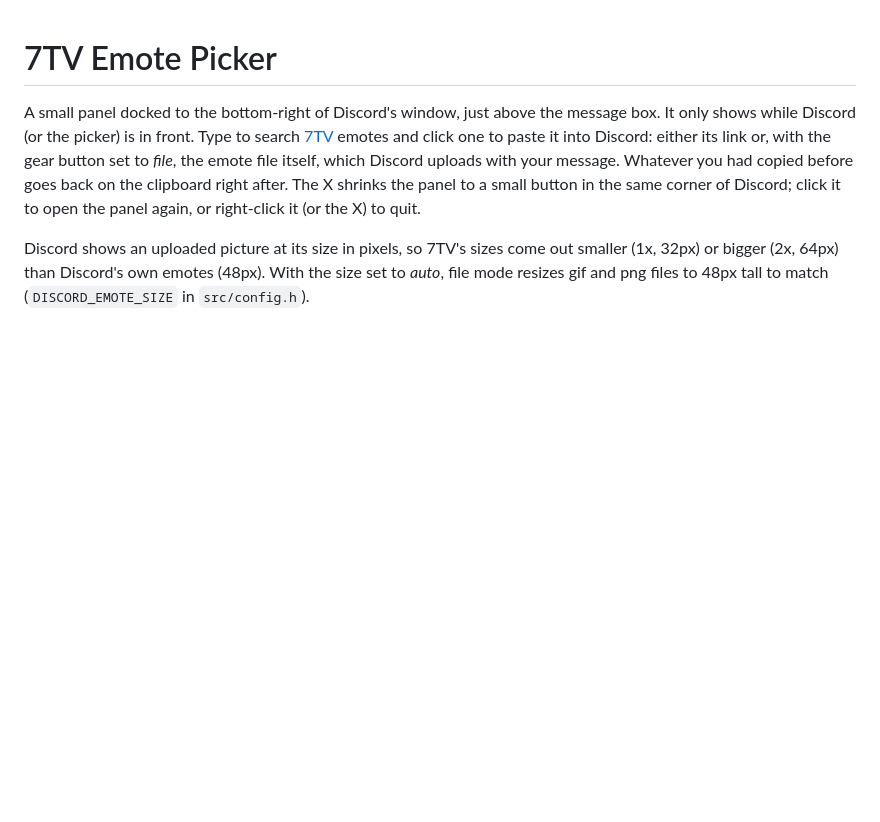
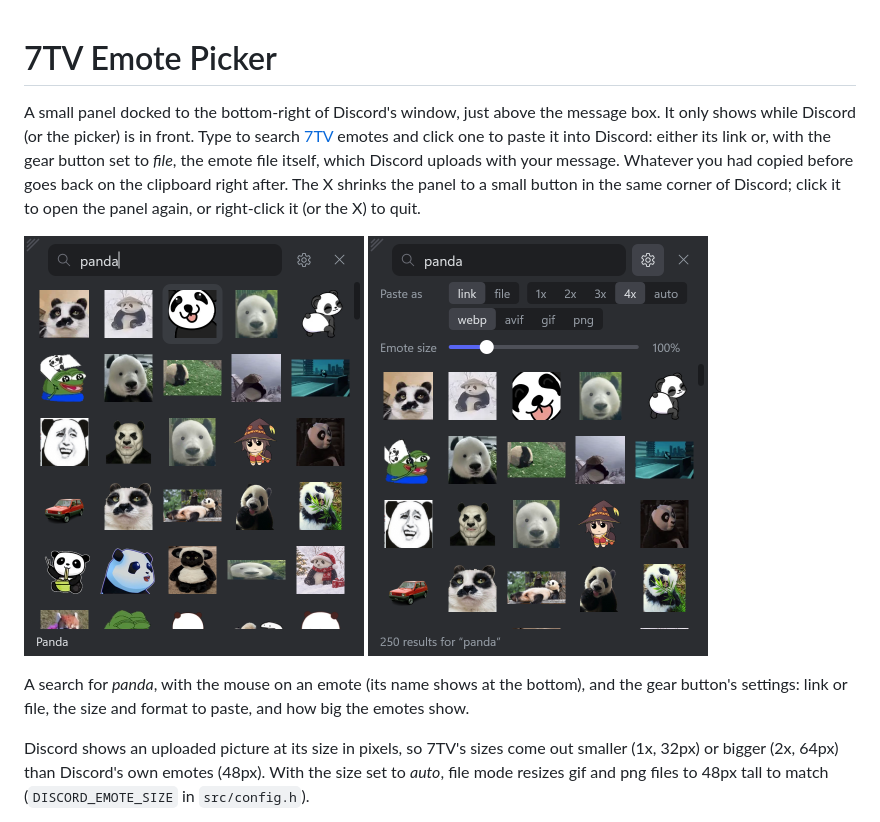
Before and after one commit to eugeneoh04/7tv-emote-picker, a Markdown page: README.md, the part around the change. GitHub-like rendering; pictures changed too: docs/screenshots/search.png (added), docs/screenshots/settings.png (added); blank space fills up the shorter version.

Commit message:
Show pictures of the picker in the README
Two screenshots under the opening paragraph: a search for "panda" with
the mouse on an emote (its name shows at the bottom), and the gear
button's settings. The panel at its default size, drawn at 200% and
shown 340px wide.

Co-Authored-By: Claude Opus 5.5 <noreply@anthropic.com>

```diff
--- a/README.md
+++ b/README.md
@@ -1,6 +1,13 @@
 # 7TV Emote Picker
 
 A small panel docked to the bottom-right of Discord's window, just above the message box. It only shows while Discord (or the picker) is in front. Type to search [7TV](https://7tv.app) emotes and click one to paste it into Discord: either its link or, with the gear button set to *file*, the emote file itself, which Discord uploads with your message. Whatever you had copied before goes back on the clipboard right after. The X shrinks the panel to a small button in the same corner of Discord; click it to open the panel again, or right-click it (or the X) to quit.
+
+<p>
+  <img src="docs/screenshots/search.png" width="340" alt="The picker after a search for panda: a grid of emotes, with the one under the mouse lit up and its name at the bottom">
+  <img src="docs/screenshots/settings.png" width="340" alt="The picker with the gear button's settings open: link or file, the size, the format, and the emote size slider">
+</p>
+
+A search for *panda*, with the mouse on an emote (its name shows at the bottom), and the gear button's settings: link or file, the size and format to paste, and how big the emotes show.
 
 Discord shows an uploaded picture at its size in pixels, so 7TV's sizes come out smaller (1x, 32px) or bigger (2x, 64px) than Discord's own emotes (48px). With the size set to *auto*, file mode resizes gif and png files to 48px tall to match (`DISCORD_EMOTE_SIZE` in `src/config.h`).
 
```
